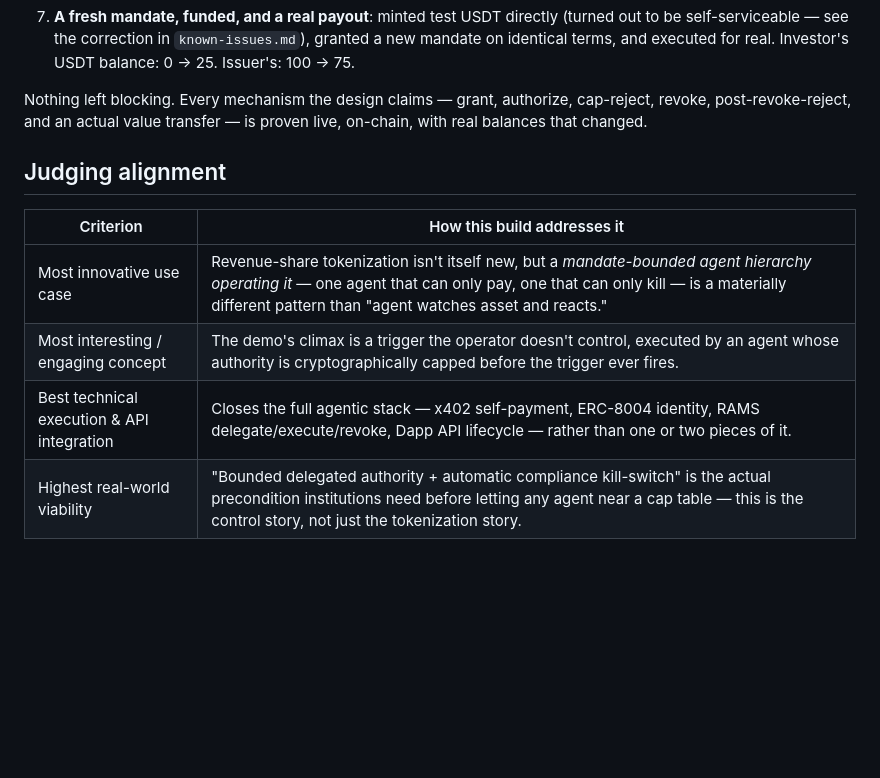
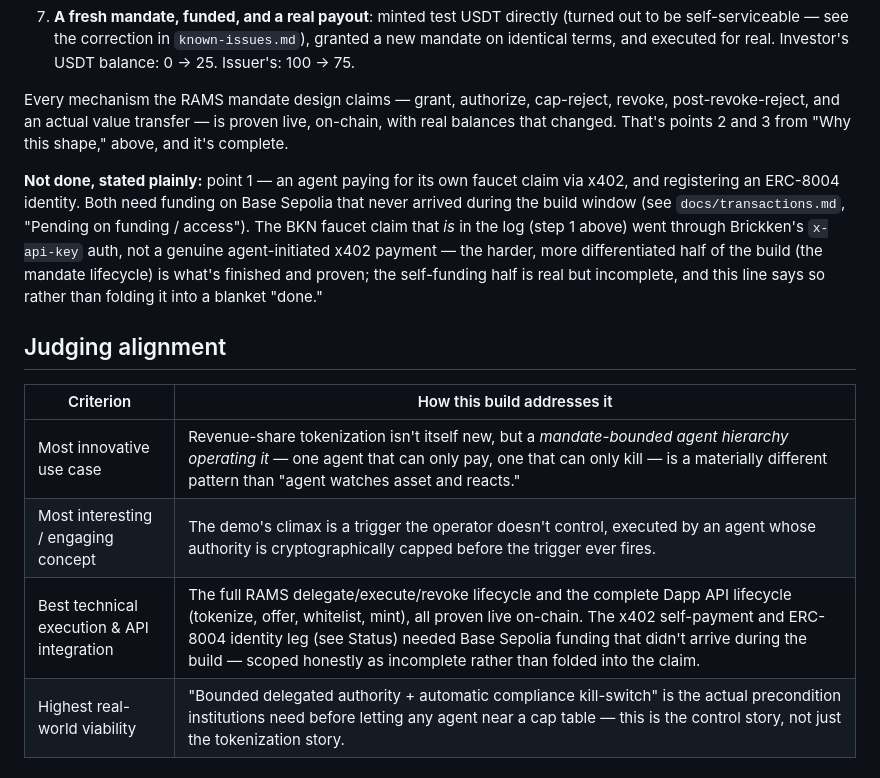
Before and after one commit to yeziR4/revpact, a Markdown page: README.md, the part around the change. GitHub-like rendering; blank space fills up the shorter version.

Commit message:
Fix an overclaim in README before submission: x402/ERC-8004 was never done
The Status section said 'Nothing left blocking' and the judging-alignment
table claimed the build 'closes the full agentic stack -- x402
self-payment, ERC-8004 identity, RAMS delegate/execute/revoke, Dapp API
lifecycle.' Both are false: docs/transactions.md has always correctly
noted the BKN faucet claim went through x-api-key auth, not x402, and
that ERC-8004/RAMS identity registration stayed blocked on Base Sepolia
funding that never arrived. The dashboard (site/index.html) never made
this claim -- only the README did, and only in these two spots.

Rewrote both to state plainly what's done (the full RAMS mandate
lifecycle -- grant, authorize, cap-reject, revoke, post-revoke-reject,
real payout) and what isn't (x402 self-payment, ERC-8004 identity),
consistent with docs/transactions.md and known-issues.md, rather than
folding an incomplete piece into a blanket 'done' right before
submission.

```diff
--- a/README.md
+++ b/README.md
@@ -80,7 +80,9 @@ The complete story, all confirmed on-chain or rejected by the live contract, sam
 6. **Ops Agent attempts the same transfer again** — rejected: `"mandate does not allow this execution: notRevoked"`. Its authority is provably gone.
 7. **A fresh mandate, funded, and a real payout**: minted test USDT directly (turned out to be self-serviceable — see the correction in `known-issues.md`), granted a new mandate on identical terms, and executed for real. Investor's USDT balance: 0 → 25. Issuer's: 100 → 75.
 
-Nothing left blocking. Every mechanism the design claims — grant, authorize, cap-reject, revoke, post-revoke-reject, and an actual value transfer — is proven live, on-chain, with real balances that changed.
+Every mechanism the RAMS mandate design claims — grant, authorize, cap-reject, revoke, post-revoke-reject, and an actual value transfer — is proven live, on-chain, with real balances that changed. That's points 2 and 3 from "Why this shape," above, and it's complete.
+
+**Not done, stated plainly:** point 1 — an agent paying for its own faucet claim via x402, and registering an ERC-8004 identity. Both need funding on Base Sepolia that never arrived during the build window (see `docs/transactions.md`, "Pending on funding / access"). The BKN faucet claim that *is* in the log (step 1 above) went through Brickken's `x-api-key` auth, not a genuine agent-initiated x402 payment — the harder, more differentiated half of the build (the mandate lifecycle) is what's finished and proven; the self-funding half is real but incomplete, and this line says so rather than folding it into a blanket "done."
 
 ## Judging alignment
 
@@ -88,7 +90,7 @@ Nothing left blocking. Every mechanism the design claims — grant, authorize, c
 |---|---|
 | Most innovative use case | Revenue-share tokenization isn't itself new, but a *mandate-bounded agent hierarchy operating it* — one agent that can only pay, one that can only kill — is a materially different pattern than "agent watches asset and reacts." |
 | Most interesting / engaging concept | The demo's climax is a trigger the operator doesn't control, executed by an agent whose authority is cryptographically capped before the trigger ever fires. |
-| Best technical execution & API integration | Closes the full agentic stack — x402 self-payment, ERC-8004 identity, RAMS delegate/execute/revoke, Dapp API lifecycle — rather than one or two pieces of it. |
+| Best technical execution & API integration | The full RAMS delegate/execute/revoke lifecycle and the complete Dapp API lifecycle (tokenize, offer, whitelist, mint), all proven live on-chain. The x402 self-payment and ERC-8004 identity leg (see Status) needed Base Sepolia funding that didn't arrive during the build — scoped honestly as incomplete rather than folded into the claim. |
 | Highest real-world viability | "Bounded delegated authority + automatic compliance kill-switch" is the actual precondition institutions need before letting any agent near a cap table — this is the control story, not just the tokenization story. |
 
 ## AI disclosure
```
